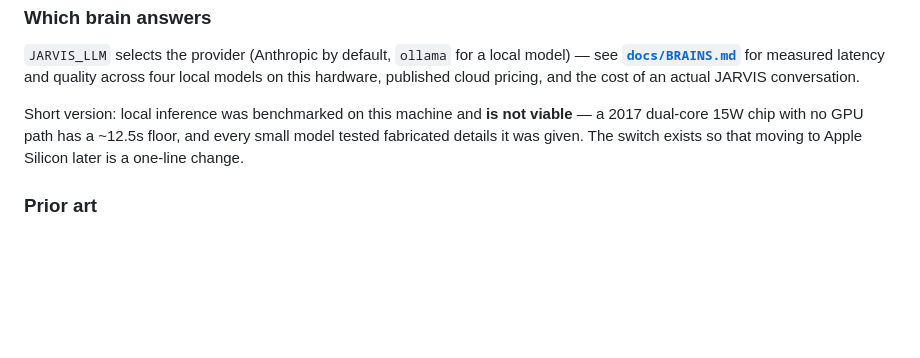
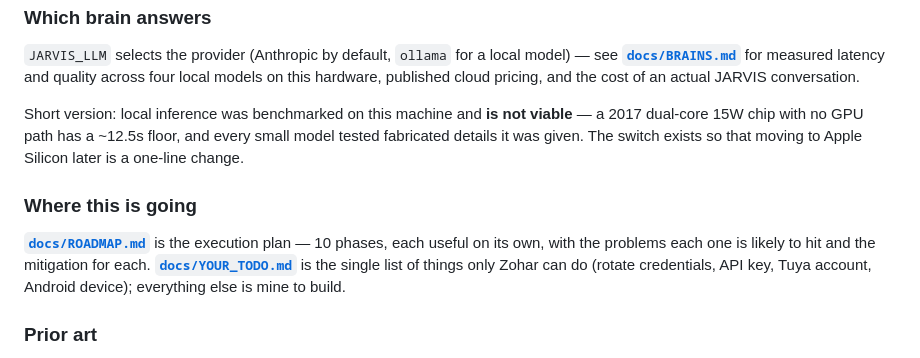
Before and after one commit to ZoharIsHere/jarvis, a Markdown page: JARVIS_MASTER.md, the part around the change. Drawn GitHub-style; blank space fills up the shorter version.

```diff
--- a/JARVIS_MASTER.md
+++ b/JARVIS_MASTER.md
@@ -431,6 +431,14 @@ viable** — a 2017 dual-core 15W chip with no GPU path has a ~12.5s floor, and
 every small model tested fabricated details it was given. The switch exists so
 that moving to Apple Silicon later is a one-line change.
 
+### Where this is going
+
+**[`docs/ROADMAP.md`](docs/ROADMAP.md)** is the execution plan — 10 phases,
+each useful on its own, with the problems each one is likely to hit and the
+mitigation for each. **[`docs/YOUR_TODO.md`](docs/YOUR_TODO.md)** is the
+single list of things only Zohar can do (rotate credentials, API key, Tuya
+account, Android device); everything else is mine to build.
+
 ### Prior art
 
 **[`docs/PRIOR_ART.md`](docs/PRIOR_ART.md)** surveys what already exists —
```
Also changed, not shown: docs/ROADMAP.md (added, +181 -0 lines), docs/YOUR_TODO.md (added, +107 -0 lines).
